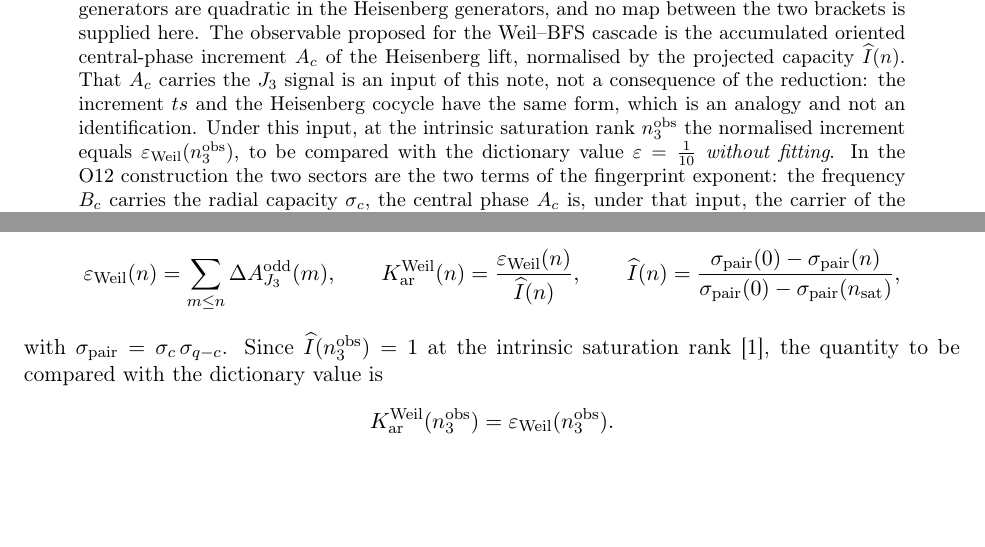
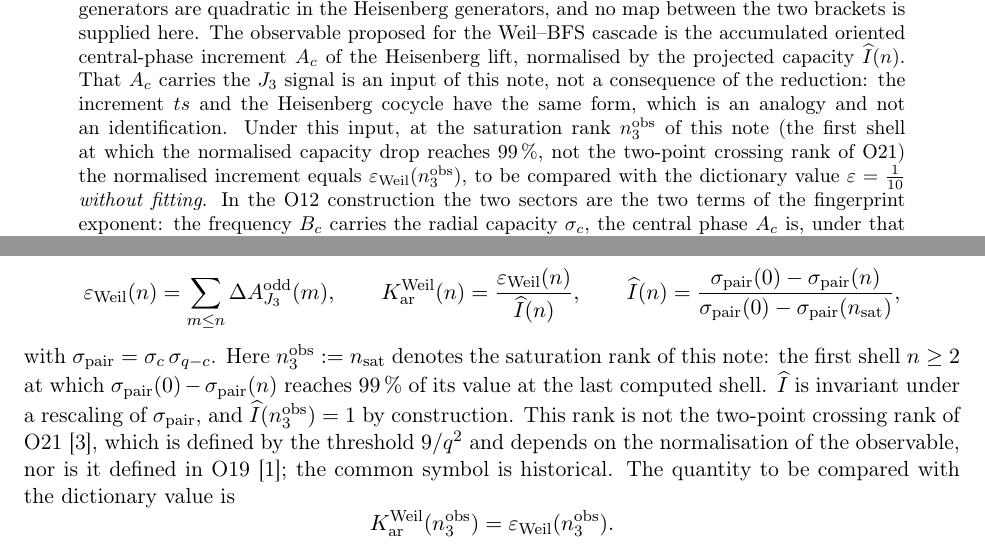
Before and after one commit to Cosmochrony/angular-amplitude-reduction, a LaTeX paper (tex/AngularAmplitudeReduction.tex): two parts of pages 1 and 3 of 7, joined at a grey line, cut so that both start at the same text, the shorter picture padded with empty space. Compiled offline with pdfLaTeX.

Commit message:
AAR 1.3.2: distinguish the note's saturation rank from O21's crossing rank
n3obs here is the first shell with 99% of the normalised capacity drop, so Ihat(n3obs)=1
by construction and Ihat is rescaling invariant. It is not O21's two-point rank and is not
defined in O19; the false attribution is removed. O21 entry added to the bibliography.

```diff
--- a/tex/AngularAmplitudeReduction.tex
+++ b/tex/AngularAmplitudeReduction.tex
@@ -44,8 +44,9 @@ and the Central-Phase Observable of the Weil Cascade}
     $A_c$ of the Heisenberg lift, normalised by the projected capacity $\Ihat(n)$.
     That $A_c$ carries the $J_3$ signal is an input of this note, not a consequence of the reduction: the
     increment $ts$ and the Heisenberg cocycle have the same form, which is an analogy and not an identification.
-    Under this input, at the intrinsic saturation rank
-    $n_3^{\mathrm{obs}}$ the normalised increment equals $\varepsilon_{\mathrm{Weil}}(n_3^{\mathrm{obs}})$, to be
+    Under this input, at the saturation rank $n_3^{\mathrm{obs}}$ of this note (the first shell at which the
+    normalised capacity drop reaches $99\,\%$, not the two-point crossing rank of O21) the normalised
+    increment equals $\varepsilon_{\mathrm{Weil}}(n_3^{\mathrm{obs}})$, to be
     compared with the dictionary value $\varepsilon = \tfrac{1}{10}$ \emph{without fitting}.
     In the O12 construction the two sectors are the two terms of the fingerprint exponent: the frequency
     $B_c$ carries the radial capacity $\sigma_c$, the central phase $A_c$ is, under that input, the carrier of the angular split.
@@ -170,7 +171,15 @@ and the Central-Phase Observable of the Weil Cascade}
       {\sigma_{\mathrm{pair}}(0) - \sigma_{\mathrm{pair}}(n_{\mathrm{sat}})} ,
     \]
     with $\sigma_{\mathrm{pair}} = \sigma_c\, \sigma_{q-c}$.
-    Since $\Ihat(n_3^{\mathrm{obs}}) = 1$ at the intrinsic saturation rank~\cite{Beau2026a23}, the quantity
+    Here $n_3^{\mathrm{obs}} := n_{\mathrm{sat}}$ denotes the saturation rank of this note: the first shell
+    $n \ge 2$ at which $\sigma_{\mathrm{pair}}(0) - \sigma_{\mathrm{pair}}(n)$ reaches $99\,\%$ of its value at
+    the last computed shell.
+    $\Ihat$ is invariant under a rescaling of $\sigma_{\mathrm{pair}}$, and $\Ihat(n_3^{\mathrm{obs}}) = 1$ by
+    construction.
+    This rank is not the two-point crossing rank of O21~\cite{Beau2026a25}, which is defined by the
+    threshold $9/q^2$ and depends on the normalisation of the observable, nor is it defined in
+    O19~\cite{Beau2026a23}; the common symbol is historical.
+    The quantity
     to be compared with the dictionary value is
     \[
       K_{\mathrm{ar}}^{\mathrm{Weil}}(n_3^{\mathrm{obs}}) = \varepsilon_{\mathrm{Weil}}(n_3^{\mathrm{obs}}) .
```
Also changed, not shown: tex/cosmochrony-bibliography.bib (+9 -0 lines), README.md, 1 other file.
